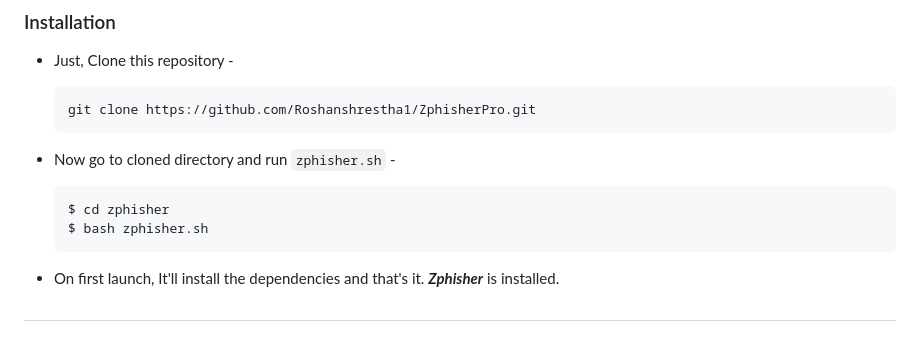
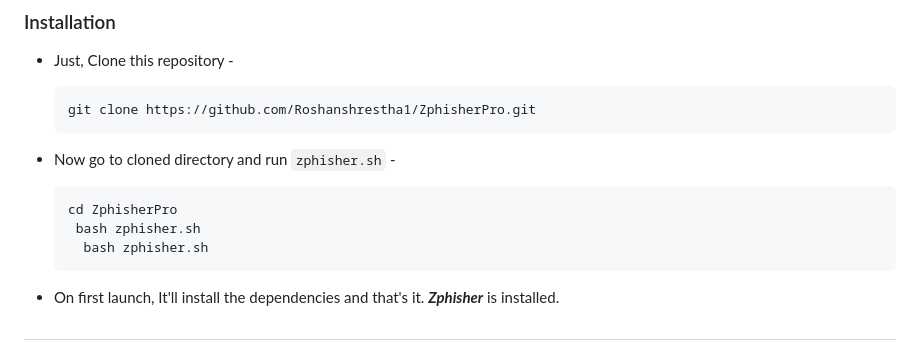
Before and after one commit to Roshanshrestha1/ZphisherPro, a Markdown page: README.md, the part around the change. GitHub-like rendering.

````diff
--- a/README.md
+++ b/README.md
@@ -69,8 +69,9 @@ It only demonstrates "how phishing works". <b>You shall not misuse the informati
 
 - Now go to cloned directory and run `zphisher.sh` -
   ```
-  $ cd zphisher
-  $ bash zphisher.sh
+  cd ZphisherPro
+   bash zphisher.sh
+    bash zphisher.sh
   ```
 
 
````
